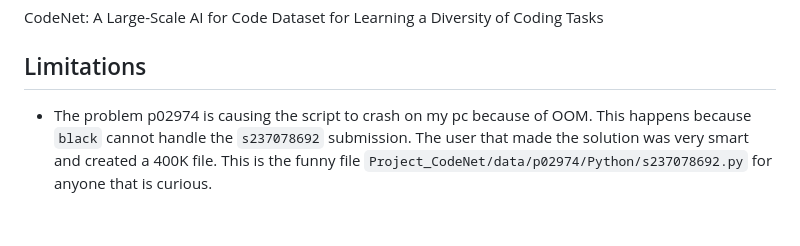
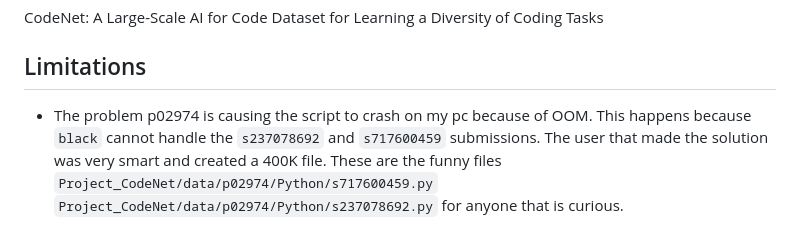
Before and after one commit to alexjercan/bug-detection, a Markdown page: bugnet/README.md, the part around the change. Drawn GitHub-style.

Commit message:
docs(bugnet): readme

```diff
--- a/bugnet/README.md
+++ b/bugnet/README.md
@@ -73,7 +73,9 @@ Tasks
 ## Limitations
 
 - The problem p02974 is causing the script to crash on my pc because of OOM.
-  This happens because `black` cannot handle the `s237078692` submission. The
-  user that made the solution was very smart and created a 400K file. This is
-  the funny file `Project_CodeNet/data/p02974/Python/s237078692.py` for anyone
-  that is curious.
+  This happens because `black` cannot handle the `s237078692` and `s717600459`
+  submissions. The user that made the solution was very smart and created a
+  400K file. These are the funny files
+  `Project_CodeNet/data/p02974/Python/s717600459.py`
+  `Project_CodeNet/data/p02974/Python/s237078692.py` for anyone that is
+  curious.
```
